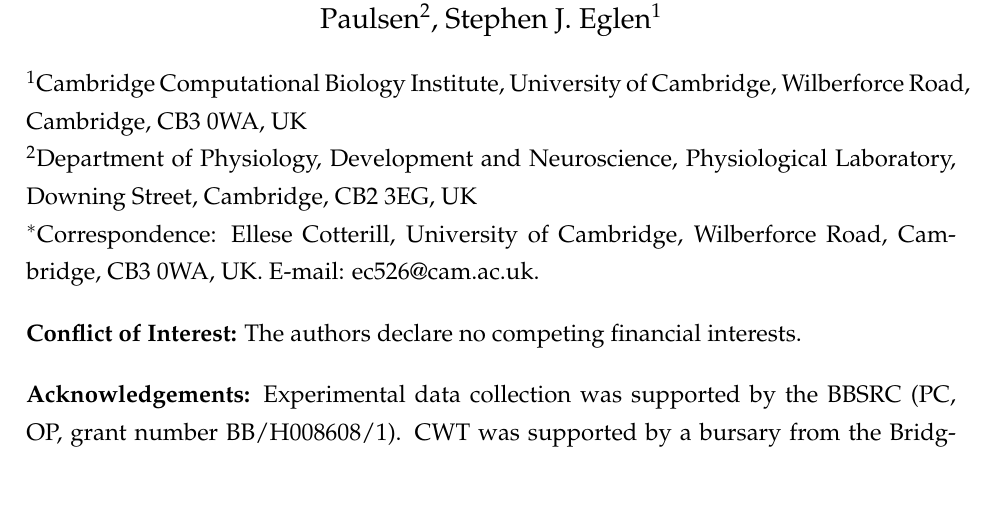
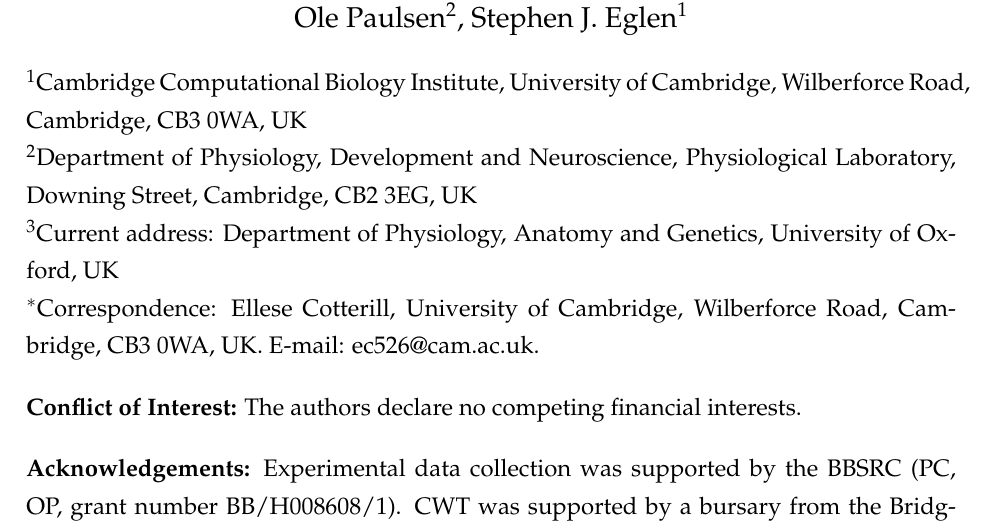
Before and after one commit to ellesec/burstanalysis, a LaTeX document (Manuscript/burst_manuscript.tex): part of page 1 of 32, cut so that both start at the same text, the shorter picture padded with empty space. Compiled offline with pdfLaTeX.

Commit message:
Add CWT's current address.

```diff
--- a/Manuscript/burst_manuscript.tex
+++ b/Manuscript/burst_manuscript.tex
@@ -16,13 +16,16 @@
 	\begin{titlepage}
 		\begin{center}
 
+
 			{\LARGE   A comparison of computational methods for detecting bursts in neuronal spike trains and their application to human stem-cell derived neuronal networks}
 			\\ \bigskip {\large Abbrev title: Comparison of burst detectors for spike trains
-				\bigskip \\  Ellese Cotterill$^{1^*}$, Paul Charlesworth$^2$, Christopher W. Thomas$^2$,  Ole Paulsen$^2$, Stephen J. Eglen$^1$
-			}
-		\end{center}
+			\bigskip \\  Ellese Cotterill$^{1^*}$, Paul Charlesworth$^2$, Christopher W. Thomas$^{2,3}$,\\Ole Paulsen$^2$, Stephen J. Eglen$^1$
+		}
+			\end{center}
 		\noindent$^1$Cambridge Computational Biology Institute, University of Cambridge, Wilberforce Road, Cambridge, CB3 0WA, UK
 		\\$^2$Department of Physiology, Development and Neuroscience, Physiological Laboratory, Downing Street, Cambridge, CB2 3EG, UK
+                \\$^3$Current address: Department of Physiology, Anatomy and Genetics,
+University of Oxford, UK
 		\\$^*$Correspondence: Ellese Cotterill, University of Cambridge, Wilberforce Road, Cambridge,
 		CB3 0WA, UK. E-mail: ec526@cam.ac.uk.
 		\bigskip \\ \textbf{Conflict of Interest:} The authors declare no competing financial interests.
```
